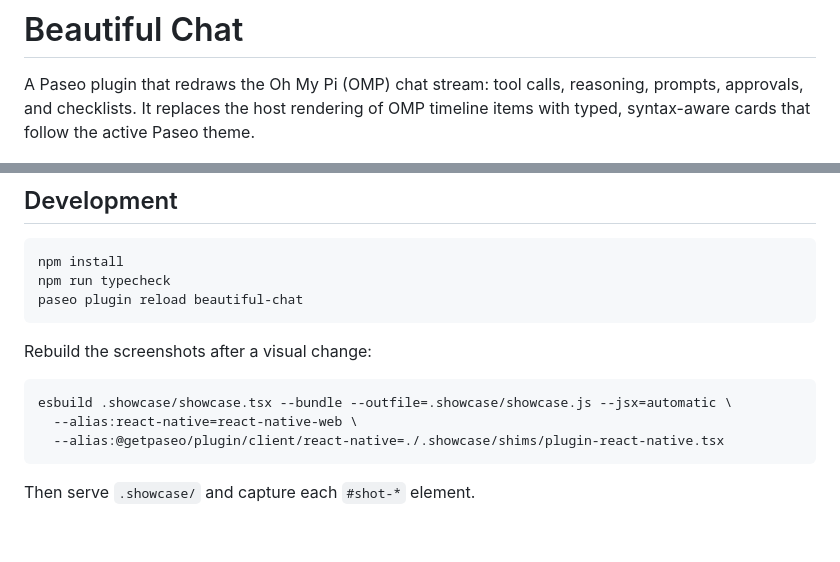
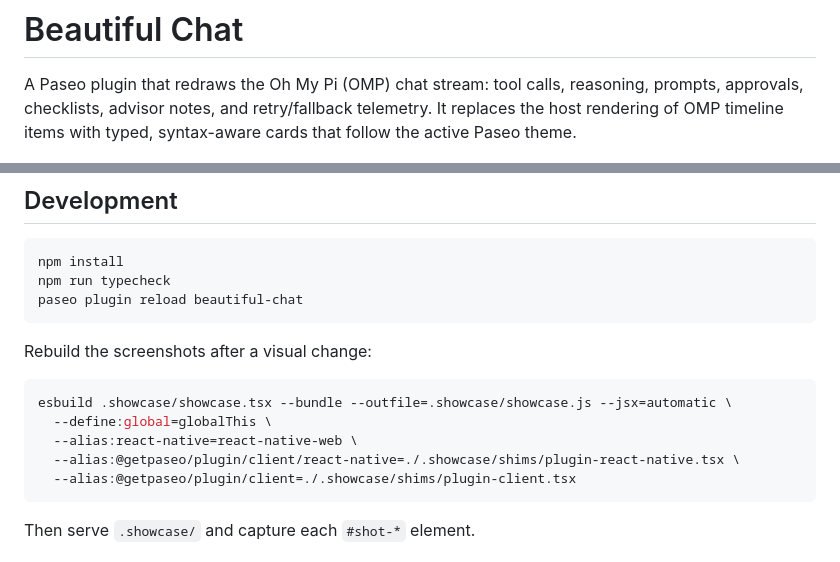
Before and after one commit to ABorakati/beautiful-chat, a Markdown page: README.md, 2 parts joined by grey strips. Rendered like a GitHub page; blank space fills up the shorter version.

````diff
--- a/README.md
+++ b/README.md
@@ -1,8 +1,8 @@
 # Beautiful Chat
 
 A Paseo plugin that redraws the Oh My Pi (OMP) chat stream: tool calls, reasoning, prompts, approvals,
-and checklists. It replaces the host rendering of OMP timeline items with typed, syntax-aware cards
-that follow the active Paseo theme.
+checklists, advisor notes, and retry/fallback telemetry. It replaces the host rendering of OMP
+timeline items with typed, syntax-aware cards that follow the active Paseo theme.
 
 ![A prompt, a tool call, a finished background job, and the reply that closes the turn](images/hero.png)
 
@@ -289,8 +318,10 @@ Rebuild the screenshots after a visual change:
 
 ```bash
 esbuild .showcase/showcase.tsx --bundle --outfile=.showcase/showcase.js --jsx=automatic \
+  --define:global=globalThis \
   --alias:react-native=react-native-web \
-  --alias:@getpaseo/plugin/client/react-native=./.showcase/shims/plugin-react-native.tsx
+  --alias:@getpaseo/plugin/client/react-native=./.showcase/shims/plugin-react-native.tsx \
+  --alias:@getpaseo/plugin/client=./.showcase/shims/plugin-client.tsx
 ```
 
 Then serve `.showcase/` and capture each `#shot-*` element.
````
Also changed, not shown: other parts of README.md (+29 -0 lines), GLOSSARY.md (added, +41 -0 lines), docs/images/advisor.png (added), docs/images/synthetic.png (added), 11 other files.
